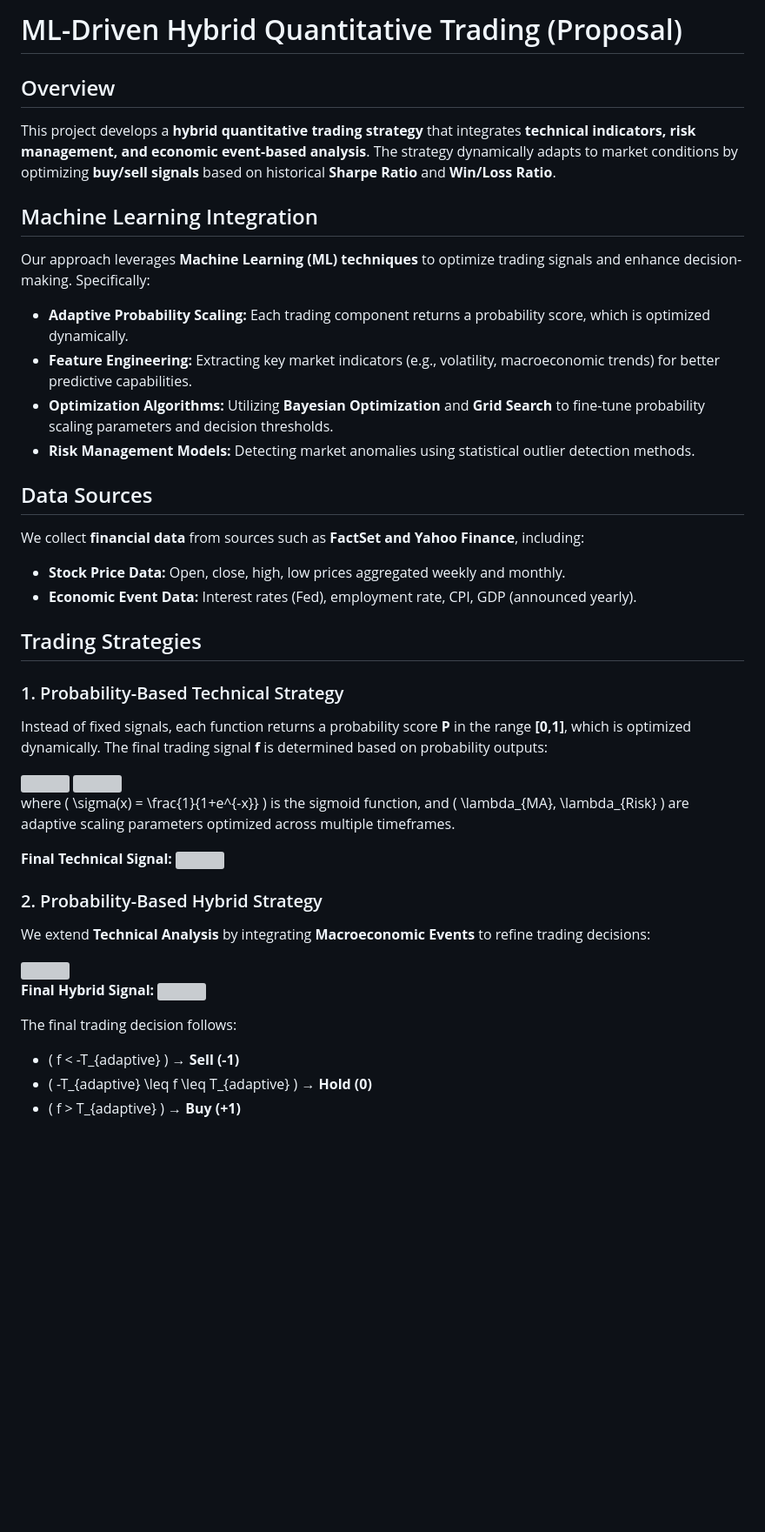
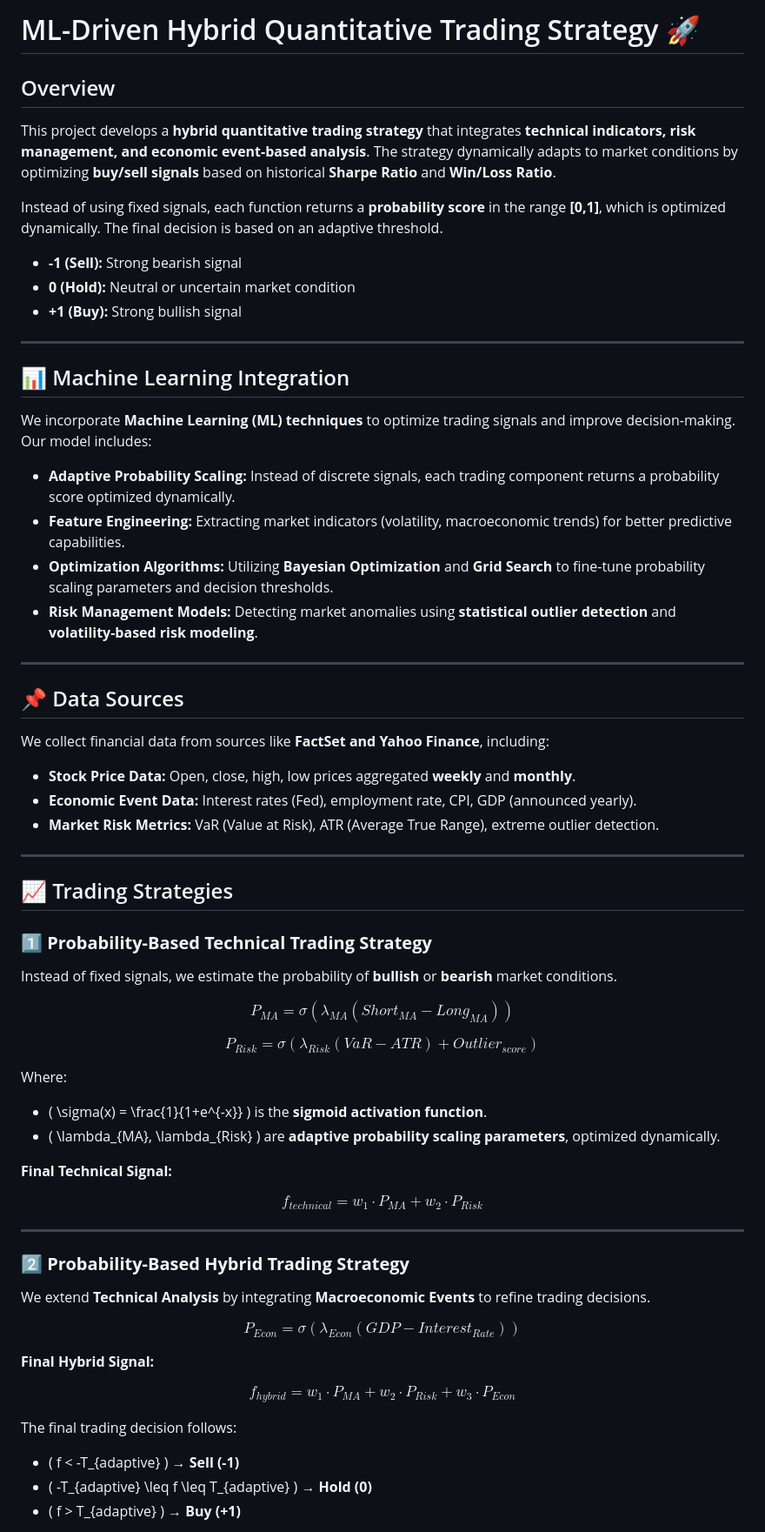
Before and after one commit to ji24077/Machine-Learning-Driven-Quantitative-Trading, a Markdown page: README.md, the part around one of its changes. Shown at 87% size. Rendered like a GitHub page; blank space fills up the shorter version; grey boxes are pictures that could not be loaded.

```diff
--- a/README.md
+++ b/README.md
@@ -1,42 +1,64 @@
-# ML-Driven Hybrid Quantitative Trading (Proposal)
+# ML-Driven Hybrid Quantitative Trading Strategy 🚀
 
 ## Overview
 This project develops a **hybrid quantitative trading strategy** that integrates **technical indicators, risk management, and economic event-based analysis**. The strategy dynamically adapts to market conditions by optimizing **buy/sell signals** based on historical **Sharpe Ratio** and **Win/Loss Ratio**.
 
-## Machine Learning Integration
-Our approach leverages **Machine Learning (ML) techniques** to optimize trading signals and enhance decision-making. Specifically:
-- **Adaptive Probability Scaling:** Each trading component returns a probability score, which is optimized dynamically.
-- **Feature Engineering:** Extracting key market indicators (e.g., volatility, macroeconomic trends) for better predictive capabilities.
+Instead of using fixed signals, each function returns a **probability score** in the range **[0,1]**, which is optimized dynamically. The final decision is based on an adaptive threshold.
+
+- **-1 (Sell):** Strong bearish signal
+- **0 (Hold):** Neutral or uncertain market condition
+- **+1 (Buy):** Strong bullish signal
+
+---
+
+## 📊 Machine Learning Integration
+We incorporate **Machine Learning (ML) techniques** to optimize trading signals and improve decision-making. Our model includes:
+
+- **Adaptive Probability Scaling:** Instead of discrete signals, each trading component returns a probability score optimized dynamically.
+- **Feature Engineering:** Extracting market indicators (volatility, macroeconomic trends) for better predictive capabilities.
 - **Optimization Algorithms:** Utilizing **Bayesian Optimization** and **Grid Search** to fine-tune probability scaling parameters and decision thresholds.
-- **Risk Management Models:** Detecting market anomalies using statistical outlier detection methods.
+- **Risk Management Models:** Detecting market anomalies using **statistical outlier detection** and **volatility-based risk modeling**.
 
-## Data Sources
-We collect **financial data** from sources such as **FactSet and Yahoo Finance**, including:
-- **Stock Price Data:** Open, close, high, low prices aggregated weekly and monthly.
+---
+
+## 📌 Data Sources
+We collect financial data from sources like **FactSet and Yahoo Finance**, including:
+
+- **Stock Price Data:** Open, close, high, low prices aggregated **weekly** and **monthly**.
 - **Economic Event Data:** Interest rates (Fed), employment rate, CPI, GDP (announced yearly).
+- **Market Risk Metrics:** VaR (Value at Risk), ATR (Average True Range), extreme outlier detection.
 
-## Trading Strategies
-### 1. Probability-Based Technical Strategy
-Instead of fixed signals, each function returns a probability score **P** in the range **[0,1]**, which is optimized dynamically. The final trading signal **f** is determined based on probability outputs:
+---
 
-<img src="https://latex.codecogs.com/png.image?\dpi{110} P_{MA} = \sigma(\lambda_{MA} (Short_{MA} - Long_{MA}))" />
+## 📈 Trading Strategies
+### **1️⃣ Probability-Based Technical Trading Strategy**
+Instead of fixed signals, we estimate the probability of **bullish** or **bearish** market conditions.
 
-<img src="https://latex.codecogs.com/png.image?\dpi{110} P_{Risk} = \sigma(\lambda_{Risk} (VaR - ATR) + Outlier_{score})" />
+$$ P_{MA} = \sigma(\lambda_{MA} (Short_{MA} - Long_{MA})) $$
 
-where \( \sigma(x) = \frac{1}{1+e^{-x}} \) is the sigmoid function, and \( \lambda_{MA}, \lambda_{Risk} \) are adaptive scaling parameters optimized across multiple timeframes.
+$$ P_{Risk} = \sigma(\lambda_{Risk} (VaR - ATR) + Outlier_{score}) $$
+
+Where:
+- \( \sigma(x) = \frac{1}{1+e^{-x}} \) is the **sigmoid activation function**.
+- \( \lambda_{MA}, \lambda_{Risk} \) are **adaptive probability scaling parameters**, optimized dynamically.
 
 **Final Technical Signal:**
-<img src="https://latex.codecogs.com/png.image?\dpi{110} f_{technical} = w_1 \cdot P_{MA} + w_2 \cdot P_{Risk}" />
 
-### 2. Probability-Based Hybrid Strategy
-We extend **Technical Analysis** by integrating **Macroeconomic Events** to refine trading decisions:
+$$ f_{technical} = w_1 \cdot P_{MA} + w_2 \cdot P_{Risk} $$
 
-<img src="https://latex.codecogs.com/png.image?\dpi{110} P_{Econ} = \sigma(\lambda_{Econ} (GDP - Interest_{Rate}))" />
+---
+
+### **2️⃣ Probability-Based Hybrid Trading Strategy**
+We extend **Technical Analysis** by integrating **Macroeconomic Events** to refine trading decisions.
+
+$$ P_{Econ} = \sigma(\lambda_{Econ} (GDP - Interest_{Rate})) $$
 
 **Final Hybrid Signal:**
-<img src="https://latex.codecogs.com/png.image?\dpi{110} f_{hybrid} = w_1 \cdot P_{MA} + w_2 \cdot P_{Risk} + w_3 \cdot P_{Econ}" />
+
+$$ f_{hybrid} = w_1 \cdot P_{MA} + w_2 \cdot P_{Risk} + w_3 \cdot P_{Econ} $$
 
 The final trading decision follows:
+
 - \( f < -T_{adaptive} \) → **Sell (-1)**
 - \( -T_{adaptive} \leq f \leq T_{adaptive} \) → **Hold (0)**
 - \( f > T_{adaptive} \) → **Buy (+1)**
```
Also changed, not shown: other parts of README.md (+49 -24 lines).
